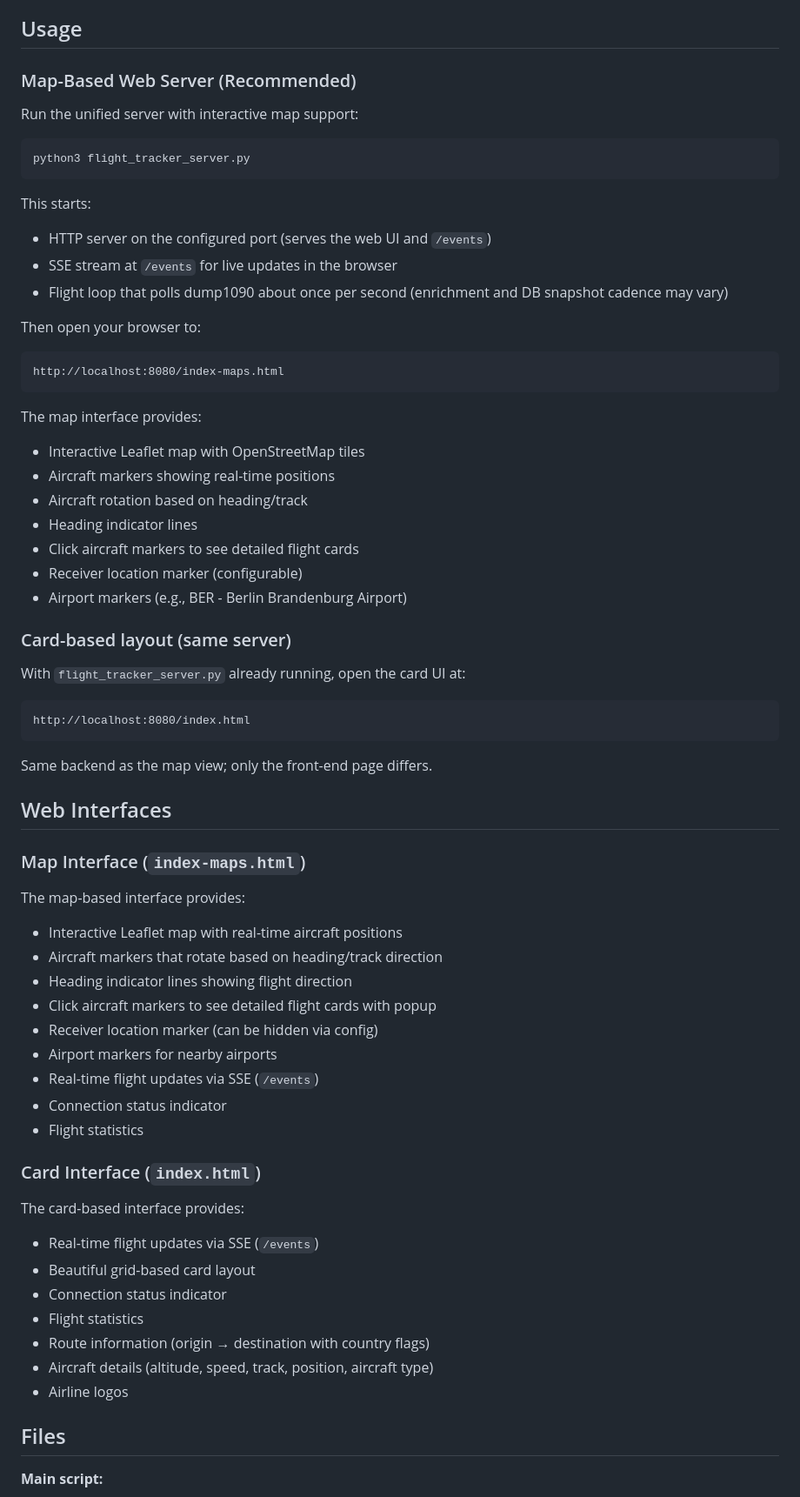
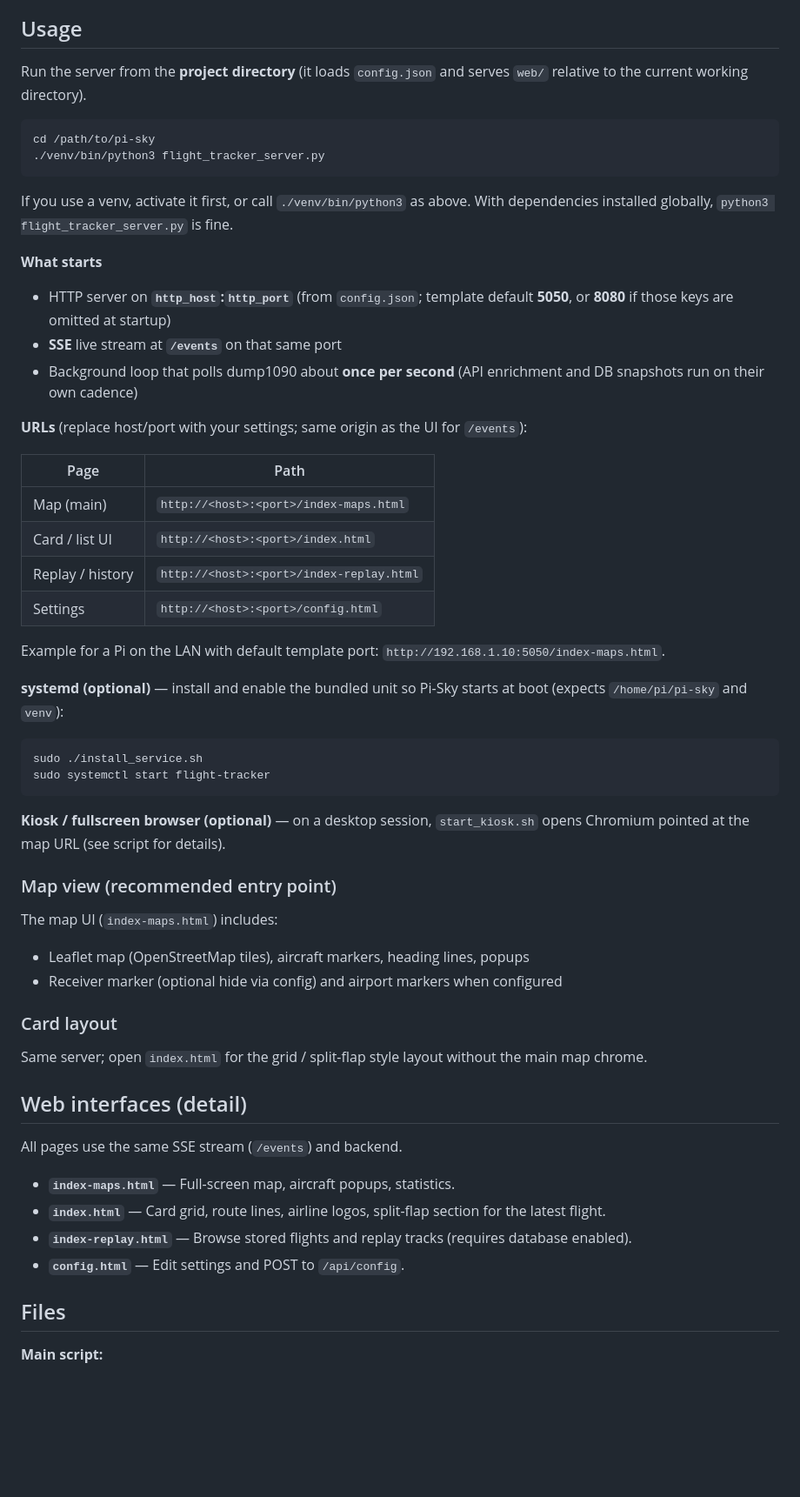
Before and after one commit to monkeymademe/pi-sky, a Markdown page: README.md, the part around the change. Shown at 87% size. Rendered like a GitHub page; blank space fills up the shorter version.

Commit message:
docs: fix Usage (cwd, port, venv, URLs, systemd); condense Web interfaces
Made-with: Cursor

````diff
--- a/README.md
+++ b/README.md
@@ -138,67 +138,60 @@ Use the **config page** in the web UI (`config.html`) or edit `config.json` dire
 
 ## Usage
 
-### Map-Based Web Server (Recommended)
+Run the server from the **project directory** (it loads `config.json` and serves `web/` relative to the current working directory).
 
-Run the unified server with interactive map support:
 ```bash
-python3 flight_tracker_server.py
+cd /path/to/pi-sky
+./venv/bin/python3 flight_tracker_server.py
 ```
 
-This starts:
-- HTTP server on the configured port (serves the web UI and `/events`)
-- SSE stream at `/events` for live updates in the browser
-- Flight loop that polls dump1090 about once per second (enrichment and DB snapshot cadence may vary)
+If you use a venv, activate it first, or call `./venv/bin/python3` as above. With dependencies installed globally, `python3 flight_tracker_server.py` is fine.
 
-Then open your browser to:
-```
-http://localhost:8080/index-maps.html
+**What starts**
+
+- HTTP server on **`http_host`:`http_port`** (from `config.json`; template default **5050**, or **8080** if those keys are omitted at startup)
+- **SSE** live stream at **`/events`** on that same port
+- Background loop that polls dump1090 about **once per second** (API enrichment and DB snapshots run on their own cadence)
+
+**URLs** (replace host/port with your settings; same origin as the UI for `/events`):
+
+| Page | Path |
+|------|------|
+| Map (main) | `http://<host>:<port>/index-maps.html` |
+| Card / list UI | `http://<host>:<port>/index.html` |
+| Replay / history | `http://<host>:<port>/index-replay.html` |
+| Settings | `http://<host>:<port>/config.html` |
+
+Example for a Pi on the LAN with default template port: `http://192.168.1.10:5050/index-maps.html`.
+
+**systemd (optional)** — install and enable the bundled unit so Pi-Sky starts at boot (expects `/home/pi/pi-sky` and `venv`):
+
+```bash
+sudo ./install_service.sh
+sudo systemctl start flight-tracker
 ```
 
-The map interface provides:
-- Interactive Leaflet map with OpenStreetMap tiles
-- Aircraft markers showing real-time positions
-- Aircraft rotation based on heading/track
-- Heading indicator lines
-- Click aircraft markers to see detailed flight cards
-- Receiver location marker (configurable)
-- Airport markers (e.g., BER - Berlin Brandenburg Airport)
+**Kiosk / fullscreen browser (optional)** — on a desktop session, `start_kiosk.sh` opens Chromium pointed at the map URL (see script for details).
 
-### Card-based layout (same server)
+### Map view (recommended entry point)
 
-With `flight_tracker_server.py` already running, open the card UI at:
+The map UI (`index-maps.html`) includes:
 
-```
-http://localhost:8080/index.html
-```
+- Leaflet map (OpenStreetMap tiles), aircraft markers, heading lines, popups
+- Receiver marker (optional hide via config) and airport markers when configured
 
-Same backend as the map view; only the front-end page differs.
+### Card layout
 
-## Web Interfaces
+Same server; open `index.html` for the grid / split-flap style layout without the main map chrome.
 
-### Map Interface (`index-maps.html`)
+## Web interfaces (detail)
 
-The map-based interface provides:
-- Interactive Leaflet map with real-time aircraft positions
-- Aircraft markers that rotate based on heading/track direction
-- Heading indicator lines showing flight direction
-- Click aircraft markers to see detailed flight cards with popup
-- Receiver location marker (can be hidden via config)
-- Airport markers for nearby airports
-- Real-time flight updates via SSE (`/events`)
-- Connection status indicator
-- Flight statistics
+All pages use the same SSE stream (`/events`) and backend.
 
-### Card Interface (`index.html`)
-
-The card-based interface provides:
-- Real-time flight updates via SSE (`/events`)
-- Beautiful grid-based card layout
-- Connection status indicator
-- Flight statistics
-- Route information (origin → destination with country flags)
-- Aircraft details (altitude, speed, track, position, aircraft type)
-- Airline logos
+- **`index-maps.html`** — Full-screen map, aircraft popups, statistics.
+- **`index.html`** — Card grid, route lines, airline logos, split-flap section for the latest flight.
+- **`index-replay.html`** — Browse stored flights and replay tracks (requires database enabled).
+- **`config.html`** — Edit settings and POST to `/api/config`.
 
 ## Files
 
````
